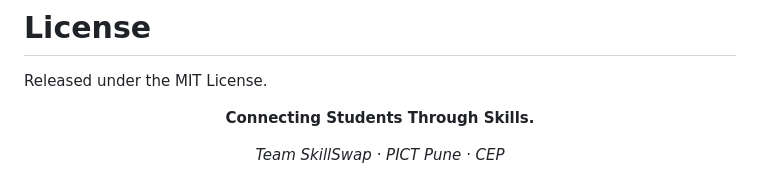
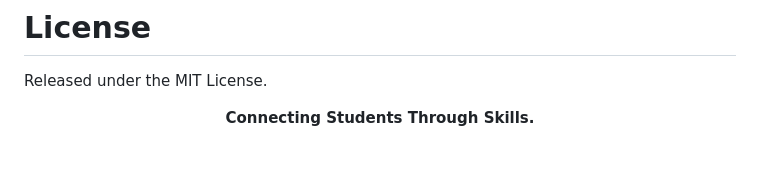
Before and after one commit to RiddhiGopalani/SkillSwap, a Markdown page: README.md, the part around the change. Drawn GitHub-style; blank space fills up the shorter version.

```diff
--- a/README.md
+++ b/README.md
@@ -263,6 +263,4 @@ Released under the MIT License.
 
 **Connecting Students Through Skills.**
 
-*Team SkillSwap · PICT Pune · CEP*
-
 </div>
```
